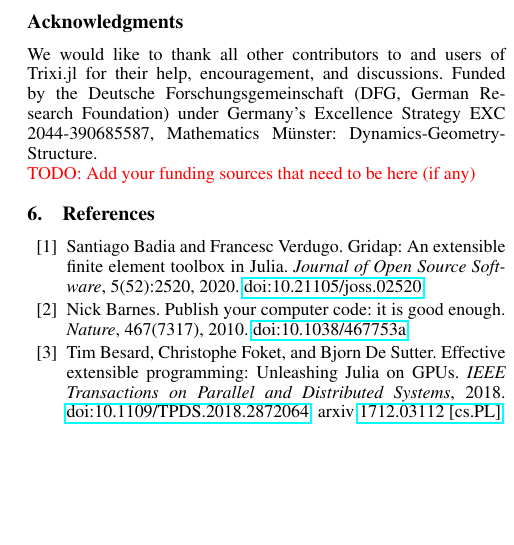
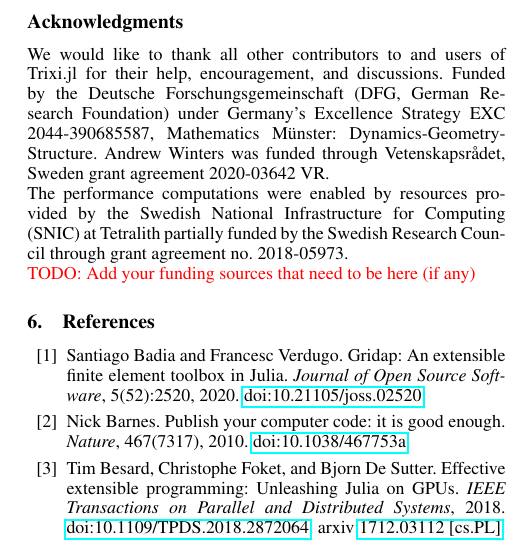
Before and after one commit to trixi-framework/paper-2021-juliacon, a LaTeX document (paper/paper.tex): part of one column of page 7 of 8, cut so that both start at the same text, the shorter picture padded with empty space. Compiled offline with pdfLaTeX.

Commit message:
added funding and resources for ARW to acknowledgements

```diff
--- a/paper/paper.tex
+++ b/paper/paper.tex
@@ -695,6 +695,12 @@ help, encouragement, and discussions.
 Funded by the Deutsche Forschungsgemeinschaft (DFG, German Research Foundation)
 under Germany's Excellence Strategy EXC 2044-390685587, Mathematics Münster:
 Dynamics-Geometry-Structure.
+Andrew Winters was funded through Vetenskapsr{\aa}det, Sweden grant
+agreement 2020-03642 VR.
+
+The performance computations were enabled by resources provided by the Swedish National
+Infrastructure for Computing (SNIC) at Tetralith partially funded by the Swedish
+Research Council through grant agreement no. 2018-05973.
 
 \todo{TODO: Add your funding sources that need to be here (if any)} %TODO Funding
 
```
